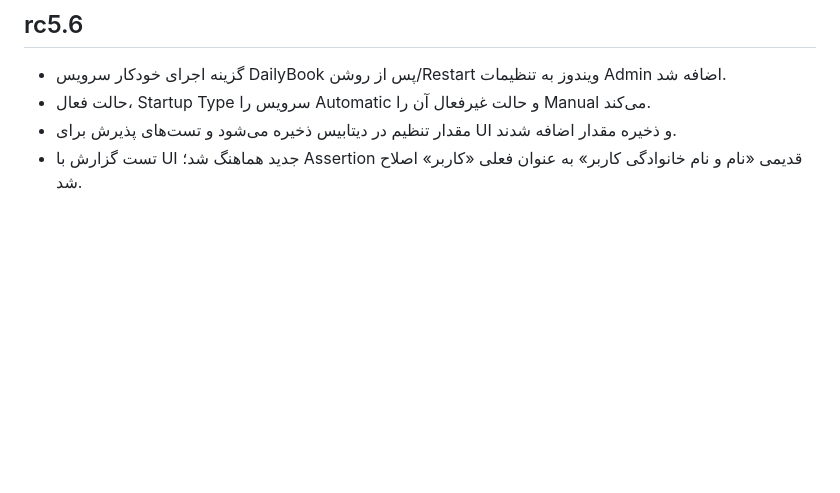
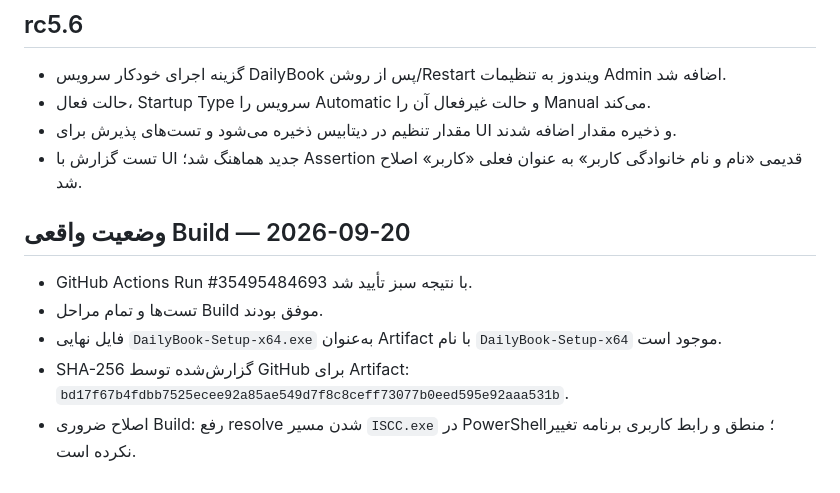
Before and after one commit to mohseniamin64exchange-commits/Dailybook, a Markdown page: STATUS.md, the part around the change. Drawn GitHub-style; blank space fills up the shorter version.

Commit message:
Document verified GitHub Actions Windows build

```diff
--- a/STATUS.md
+++ b/STATUS.md
@@ -82,3 +82,11 @@
 - حالت فعال، Startup Type سرویس را Automatic و حالت غیرفعال آن را Manual می‌کند.
 - مقدار تنظیم در دیتابیس ذخیره می‌شود و تست‌های پذیرش برای UI و ذخیره مقدار اضافه شدند.
 - تست گزارش با UI جدید هماهنگ شد؛ Assertion قدیمی «نام و نام خانوادگی کاربر» به عنوان فعلی «کاربر» اصلاح شد.
+
+
+## وضعیت واقعی Build — 2026-09-20
+- GitHub Actions Run #35495484693 با نتیجه سبز تأیید شد.
+- تست‌ها و تمام مراحل Build موفق بودند.
+- فایل نهایی `DailyBook-Setup-x64.exe` به‌عنوان Artifact با نام `DailyBook-Setup-x64` موجود است.
+- SHA-256 گزارش‌شده توسط GitHub برای Artifact: `bd17f67b4fdbb7525ecee92a85ae549d7f8c8ceff73077b0eed595e92aaa531b`.
+- اصلاح ضروری Build: رفع resolve شدن مسیر `ISCC.exe` در PowerShell؛ منطق و رابط کاربری برنامه تغییر نکرده است.
```
